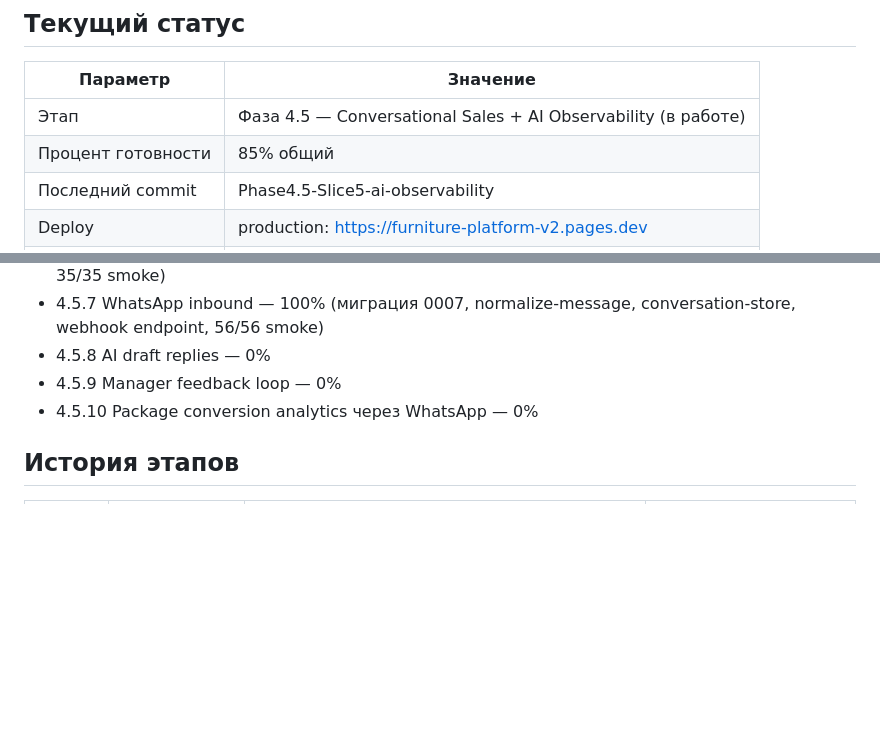
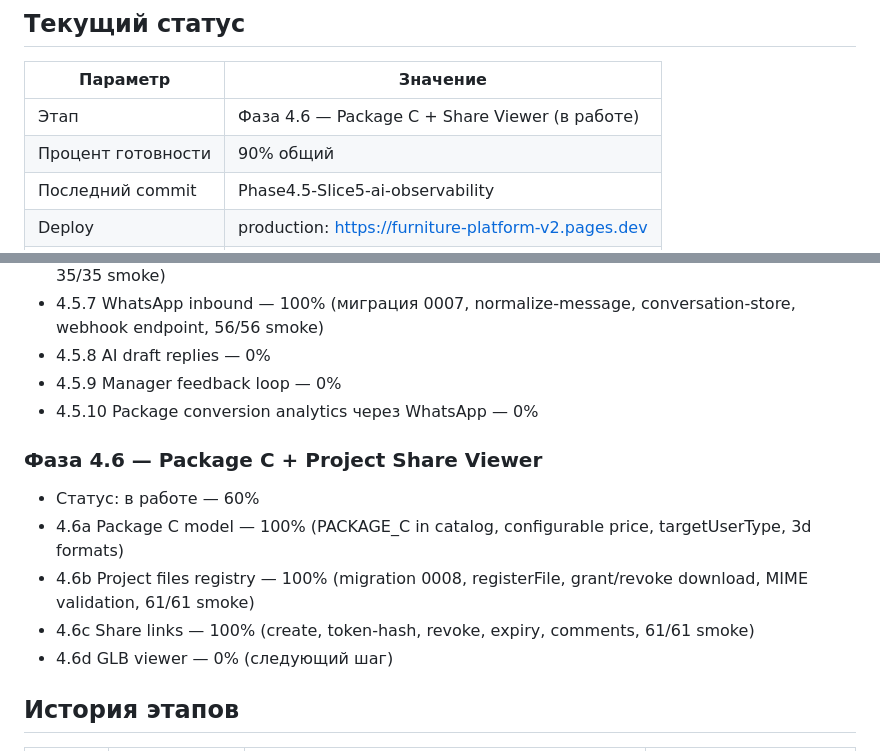
Before and after one commit to Murkin1980/Furniture-web-platform-V2, a Markdown page: PROJECT_PROGRESS.md, 2 parts joined by grey strips. Drawn GitHub-style; blank space fills up the shorter version.

Commit message:
docs-progress-phase4.6

```diff
--- a/PROJECT_PROGRESS.md
+++ b/PROJECT_PROGRESS.md
@@ -8,8 +8,8 @@ Roadmap: `v2-roadmap.md`. Чек-лист фаз: `STAGE_CHECKLIST.md`.
 
 | Параметр | Значение |
 |---|---|
-| Этап | Фаза 4.5 — Conversational Sales + AI Observability (в работе) |
-| Процент готовности | 85% общий |
+| Этап | Фаза 4.6 — Package C + Share Viewer (в работе) |
+| Процент готовности | 90% общий |
 | Последний commit | Phase4.5-Slice5-ai-observability |
 | Deploy | production: https://furniture-platform-v2.pages.dev |
 | Следующий шаг | Фаза 4.5 Slice 7 — WhatsApp inbound foundation |
@@ -66,6 +66,13 @@ Roadmap: `v2-roadmap.md`. Чек-лист фаз: `STAGE_CHECKLIST.md`.
 - 4.5.9 Manager feedback loop — 0%
 - 4.5.10 Package conversion analytics через WhatsApp — 0%
 
+### Фаза 4.6 — Package C + Project Share Viewer
+- Статус: в работе — 60%
+- 4.6a Package C model — 100% (PACKAGE_C in catalog, configurable price, targetUserType, 3d formats)
+- 4.6b Project files registry — 100% (migration 0008, registerFile, grant/revoke download, MIME validation, 61/61 smoke)
+- 4.6c Share links — 100% (create, token-hash, revoke, expiry, comments, 61/61 smoke)
+- 4.6d GLB viewer — 0% (следующий шаг)
+
 ## История этапов
 
 | Дата | Этап | Действие | Результат |
```
Also changed, not shown: STAGE_CHECKLIST.md (+11 -13 lines).
